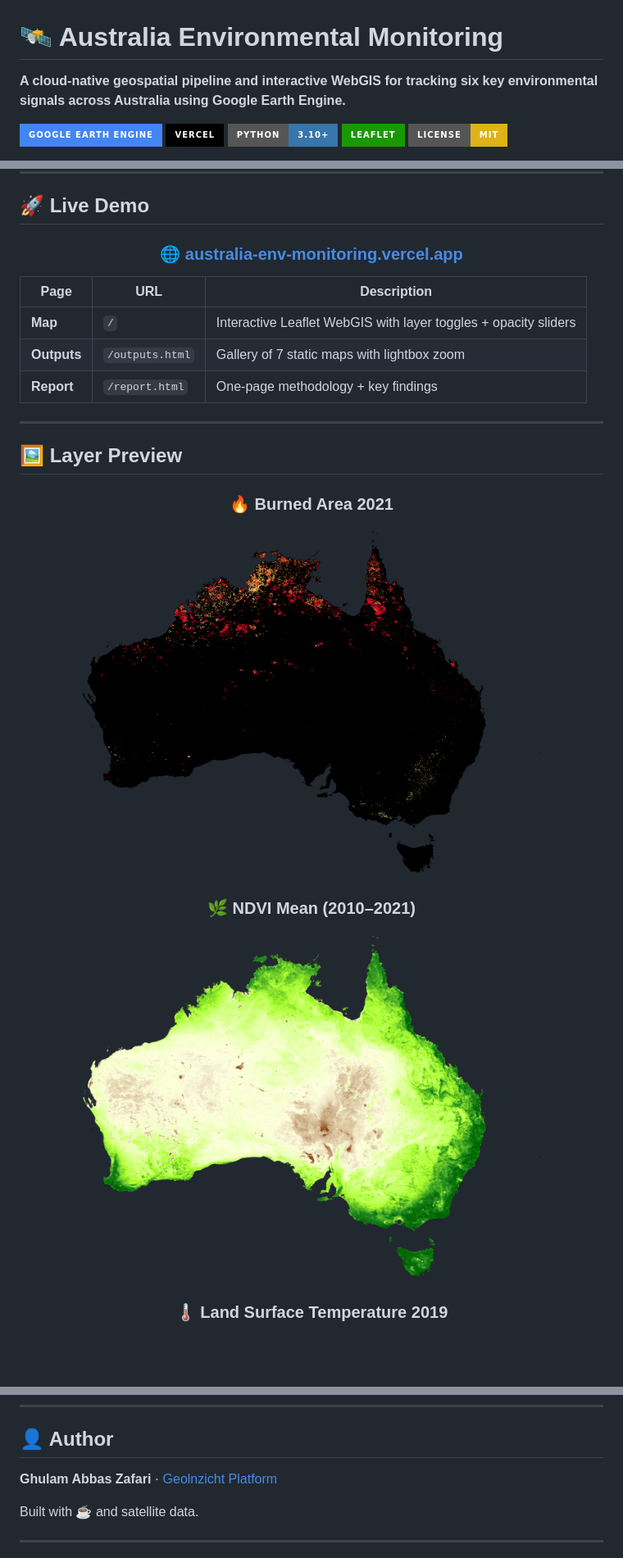
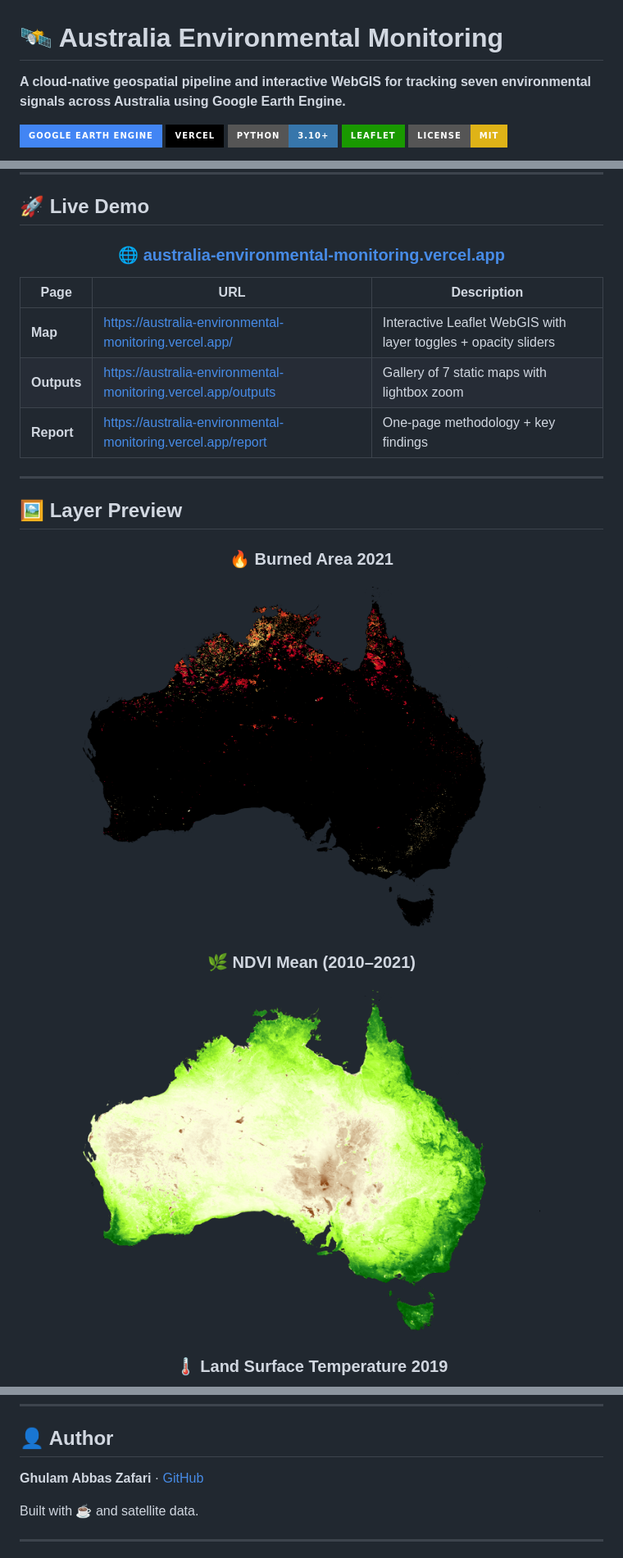
Before and after one commit to zafariabbas68/Australia-Environmental-Monitoring, a Markdown page: README.md, 3 parts joined by grey strips. Shown at 82% size. GitHub-like rendering; badges without logos; blank space fills up the shorter version.

```diff
--- a/README.md
+++ b/README.md
@@ -2,6 +2,6 @@
 
 # 🛰️ Australia Environmental Monitoring
 
-**A cloud-native geospatial pipeline and interactive WebGIS for tracking six key environmental signals across Australia using Google Earth Engine.**
+**A cloud-native geospatial pipeline and interactive WebGIS for tracking seven environmental signals across Australia using Google Earth Engine.**
 
 [![Earth Engine](https://img.shields.io/badge/Google%20Earth%20Engine-4285F4?style=for-the-badge&logo=googleearth&logoColor=white)](https://earthengine.google.com)
@@ -47,15 +47,15 @@ All layers are regenerated on demand from open data — no local storage of rast
 
 <div align="center">
 
-### 🌐 [australia-env-monitoring.vercel.app](https://australia-env-monitoring.vercel.app)
+### 🌐 [australia-environmental-monitoring.vercel.app](https://australia-environmental-monitoring.vercel.app)
 
 </div>
 
 | Page | URL | Description |
 |------|-----|-------------|
-| **Map** | `/` | Interactive Leaflet WebGIS with layer toggles + opacity sliders |
-| **Outputs** | `/outputs.html` | Gallery of 7 static maps with lightbox zoom |
-| **Report** | `/report.html` | One-page methodology + key findings |
+| **Map** | https://australia-environmental-monitoring.vercel.app/ | Interactive Leaflet WebGIS with layer toggles + opacity sliders |
+| **Outputs** | https://australia-environmental-monitoring.vercel.app/outputs | Gallery of 7 static maps with lightbox zoom |
+| **Report** | https://australia-environmental-monitoring.vercel.app/report | One-page methodology + key findings |
 
 ---
 
@@ -64,9 +64,9 @@ All layers are regenerated on demand from open data — no local storage of rast
 <div align="center">
 
 ### 🔥 Burned Area 2021
-<img src="webgis/images/Burned_Area_2021.png" alt="Burned Area 2021" width="80%"/>
+<img src="images/Burned_Area_2021.png" alt="Burned Area 2021" width="80%"/>
 
 ### 🌿 NDVI Mean (2010–2021)
-<img src="webgis/images/NDVI_Australia_Mean.png" alt="NDVI Mean" width="80%"/>
+<img src="images/NDVI_Australia_Mean.png" alt="NDVI Mean" width="80%"/>
 
 ### 🌡️ Land Surface Temperature 2019
@@ -264,7 +263,7 @@ This project is licensed under the **MIT License** — see the [LICENSE](LICENSE
 
 ## 👤 Author
 
-**Ghulam Abbas Zafari** · [Geolnzicht Platform](https://github.com/zafariabbas68)
+**Ghulam Abbas Zafari** · [GitHub](https://github.com/zafariabbas68)
 
 Built with ☕ and satellite data.
 
```
Also changed, not shown: other parts of README.md (+23 -24 lines).
